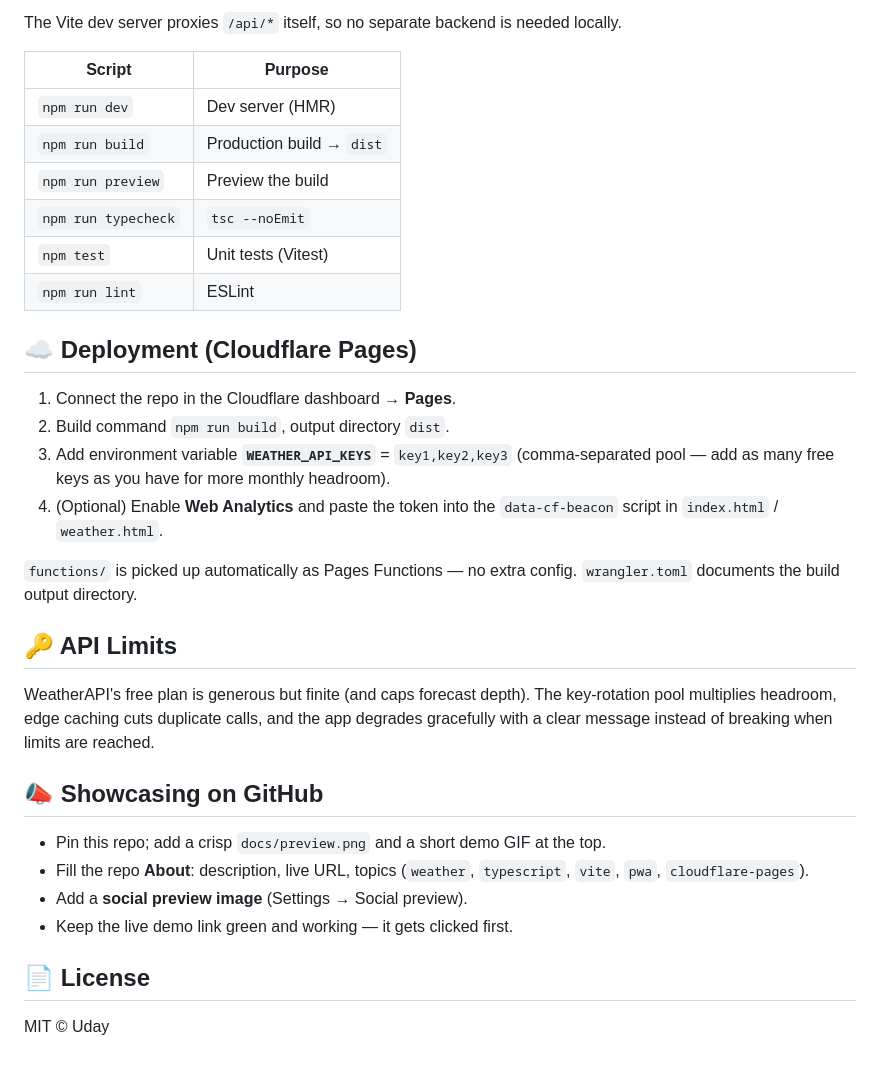
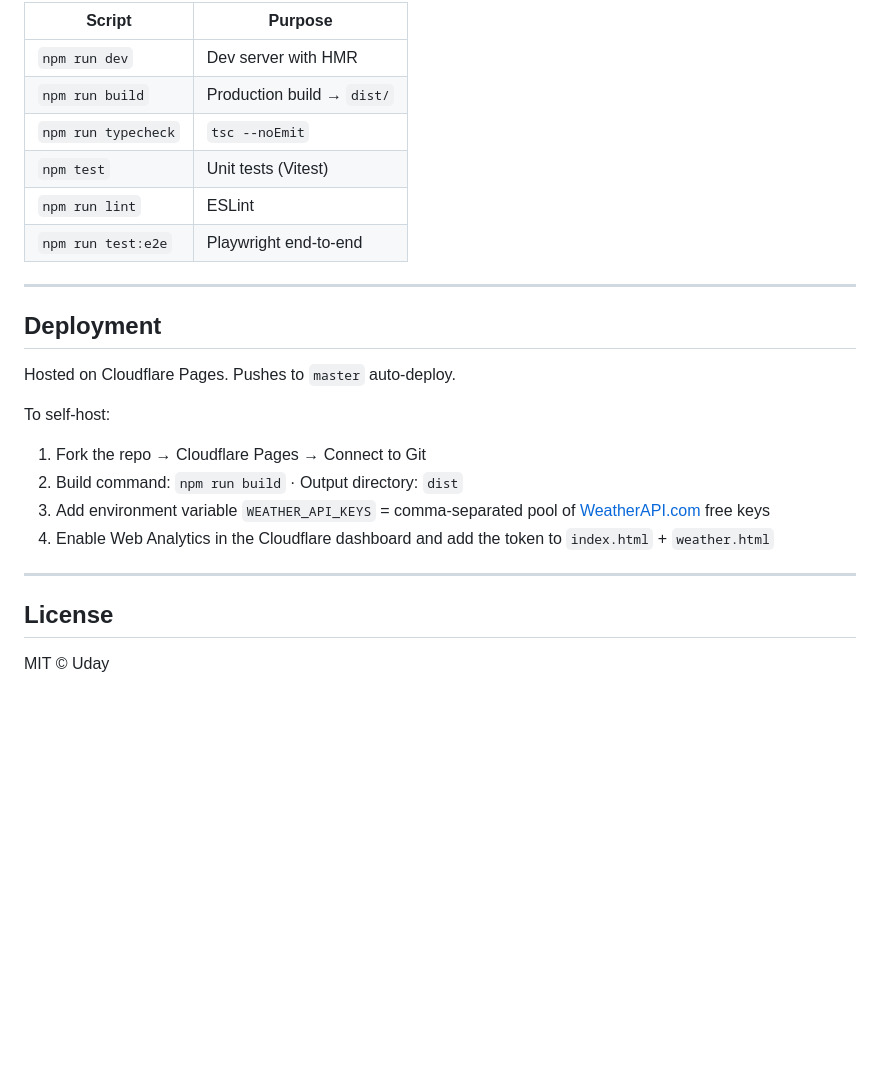
Before and after one commit to udaykt/Instant-Weather, a Markdown page: README.md, the part around one of its changes. Rendered like a GitHub page; blank space fills up the shorter version.

````diff
--- a/README.md
+++ b/README.md
@@ -80,45 +86,29 @@ npm run dev               # http://localhost:5173/weather.html
 ```
 
-The Vite dev server proxies `/api/*` itself, so no separate backend is
-needed locally.
+| Script              | Purpose                    |
+| ------------------- | -------------------------- |
+| `npm run dev`       | Dev server with HMR        |
+| `npm run build`     | Production build → `dist/` |
+| `npm run typecheck` | `tsc --noEmit`             |
+| `npm test`          | Unit tests (Vitest)        |
+| `npm run lint`      | ESLint                     |
+| `npm run test:e2e`  | Playwright end-to-end      |
 
-| Script              | Purpose                   |
-| ------------------- | ------------------------- |
-| `npm run dev`       | Dev server (HMR)          |
-| `npm run build`     | Production build → `dist` |
-| `npm run preview`   | Preview the build         |
-| `npm run typecheck` | `tsc --noEmit`            |
-| `npm test`          | Unit tests (Vitest)       |
-| `npm run lint`      | ESLint                    |
+---
 
-## ☁️ Deployment (Cloudflare Pages)
+## Deployment
 
-1. Connect the repo in the Cloudflare dashboard → **Pages**.
-2. Build command `npm run build`, output directory `dist`.
-3. Add environment variable **`WEATHER_API_KEYS`** = `key1,key2,key3`
-   (comma-separated pool — add as many free keys as you have for more
-   monthly headroom).
-4. (Optional) Enable **Web Analytics** and paste the token into the
-   `data-cf-beacon` script in `index.html` / `weather.html`.
+Hosted on Cloudflare Pages. Pushes to `master` auto-deploy.
 
-`functions/` is picked up automatically as Pages Functions — no extra
-config. `wrangler.toml` documents the build output directory.
+To self-host:
 
-## 🔑 API Limits
+1. Fork the repo → Cloudflare Pages → Connect to Git
+2. Build command: `npm run build` · Output directory: `dist`
+3. Add environment variable `WEATHER_API_KEYS` = comma-separated pool of [WeatherAPI.com](https://www.weatherapi.com/) free keys
+4. Enable Web Analytics in the Cloudflare dashboard and add the token to `index.html` + `weather.html`
 
-WeatherAPI's free plan is generous but finite (and caps forecast depth).
-The key-rotation pool multiplies headroom, edge caching cuts duplicate
-calls, and the app degrades gracefully with a clear message instead of
-breaking when limits are reached.
+---
 
-## 📣 Showcasing on GitHub
-
-- Pin this repo; add a crisp `docs/preview.png` and a short demo GIF at the top.
-- Fill the repo **About**: description, live URL, topics
-  (`weather`, `typescript`, `vite`, `pwa`, `cloudflare-pages`).
-- Add a **social preview image** (Settings → Social preview).
-- Keep the live demo link green and working — it gets clicked first.
-
-## 📄 License
+## License
 
 MIT © Uday
````
Also changed, not shown: other parts of README.md (+54 -48 lines).
